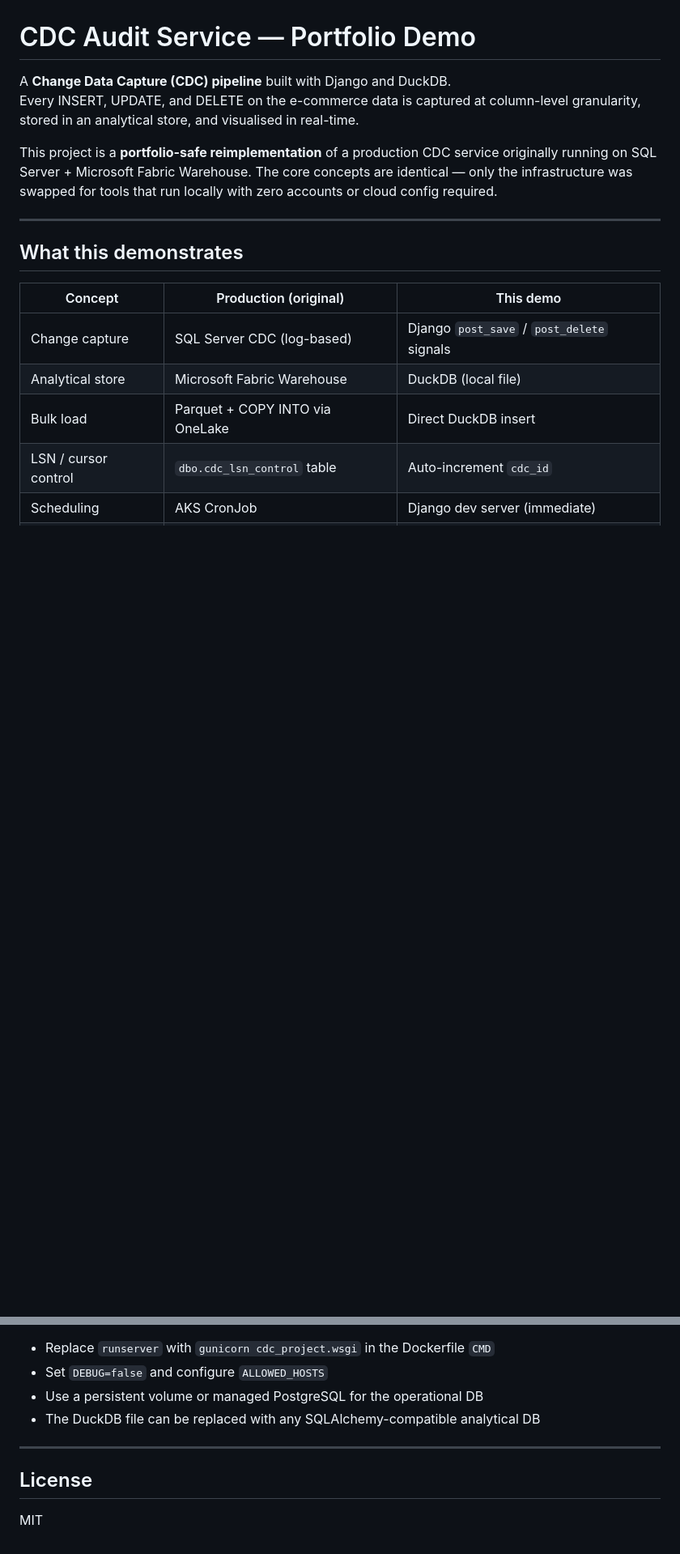
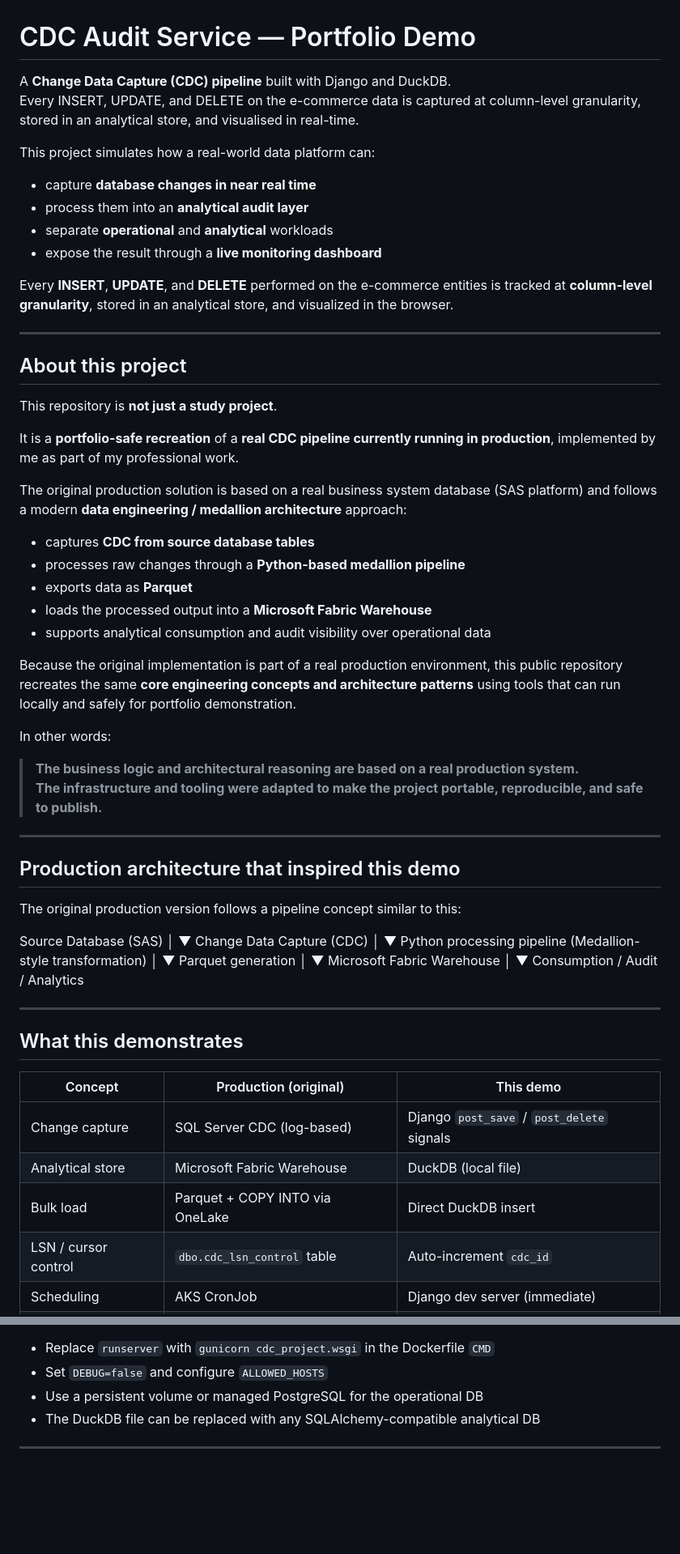
Before and after one commit to MiguelHBO/CDC-CRUD-Django-Project, a Markdown page: README.md, 2 parts joined by grey strips. Shown at 81% size. Rendered like a GitHub page; blank space fills up the shorter version.

Commit message:
Enhance README with project details and architecture
Expanded the README to provide detailed project insights, including its purpose, architecture, and production inspiration.

```diff
--- a/README.md
+++ b/README.md
@@ -3,7 +3,61 @@
 A **Change Data Capture (CDC) pipeline** built with Django and DuckDB.
 Every INSERT, UPDATE, and DELETE on the e-commerce data is captured at column-level granularity, stored in an analytical store, and visualised in real-time.
 
-This project is a **portfolio-safe reimplementation** of a production CDC service originally running on SQL Server + Microsoft Fabric Warehouse. The core concepts are identical — only the infrastructure was swapped for tools that run locally with zero accounts or cloud config required.
+This project simulates how a real-world data platform can:
+
+- capture **database changes in near real time**
+- process them into an **analytical audit layer**
+- separate **operational** and **analytical** workloads
+- expose the result through a **live monitoring dashboard**
+
+Every **INSERT**, **UPDATE**, and **DELETE** performed on the e-commerce entities is tracked at **column-level granularity**, stored in an analytical store, and visualized in the browser.
+
+---
+
+## About this project
+
+This repository is **not just a study project**.
+
+It is a **portfolio-safe recreation** of a **real CDC pipeline currently running in production**, implemented by me as part of my professional work.
+
+The original production solution is based on a real business system database (SAS platform) and follows a modern **data engineering / medallion architecture** approach:
+
+- captures **CDC from source database tables**
+- processes raw changes through a **Python-based medallion pipeline**
+- exports data as **Parquet**
+- loads the processed output into a **Microsoft Fabric Warehouse**
+- supports analytical consumption and audit visibility over operational data
+
+Because the original implementation is part of a real production environment, this public repository recreates the same **core engineering concepts and architecture patterns** using tools that can run locally and safely for portfolio demonstration.
+
+In other words:
+
+> **The business logic and architectural reasoning are based on a real production system.
+> The infrastructure and tooling were adapted to make the project portable, reproducible, and safe to publish.**
+
+---
+
+## Production architecture that inspired this demo
+
+The original production version follows a pipeline concept similar to this:
+
+Source Database (SAS)
+        │
+        ▼
+Change Data Capture (CDC)
+        │
+        ▼
+Python processing pipeline
+(Medallion-style transformation)
+        │
+        ▼
+Parquet generation
+        │
+        ▼
+Microsoft Fabric Warehouse
+        │
+        ▼
+Consumption / Audit / Analytics
 
 ---
 
@@ -198,7 +252,3 @@ This demo runs Django's built-in dev server intentionally — it keeps the setup
 - The DuckDB file can be replaced with any SQLAlchemy-compatible analytical DB
 
 ---
-
-## License
-
-MIT
```
